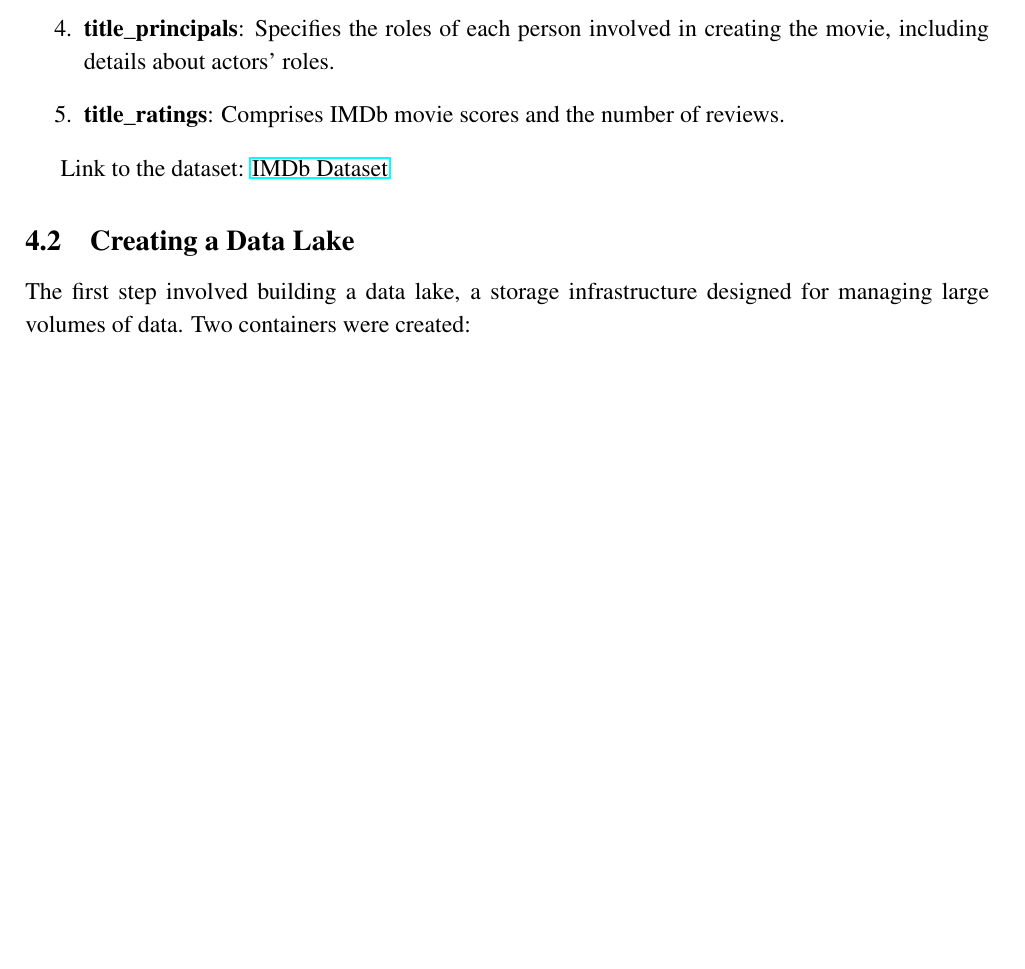
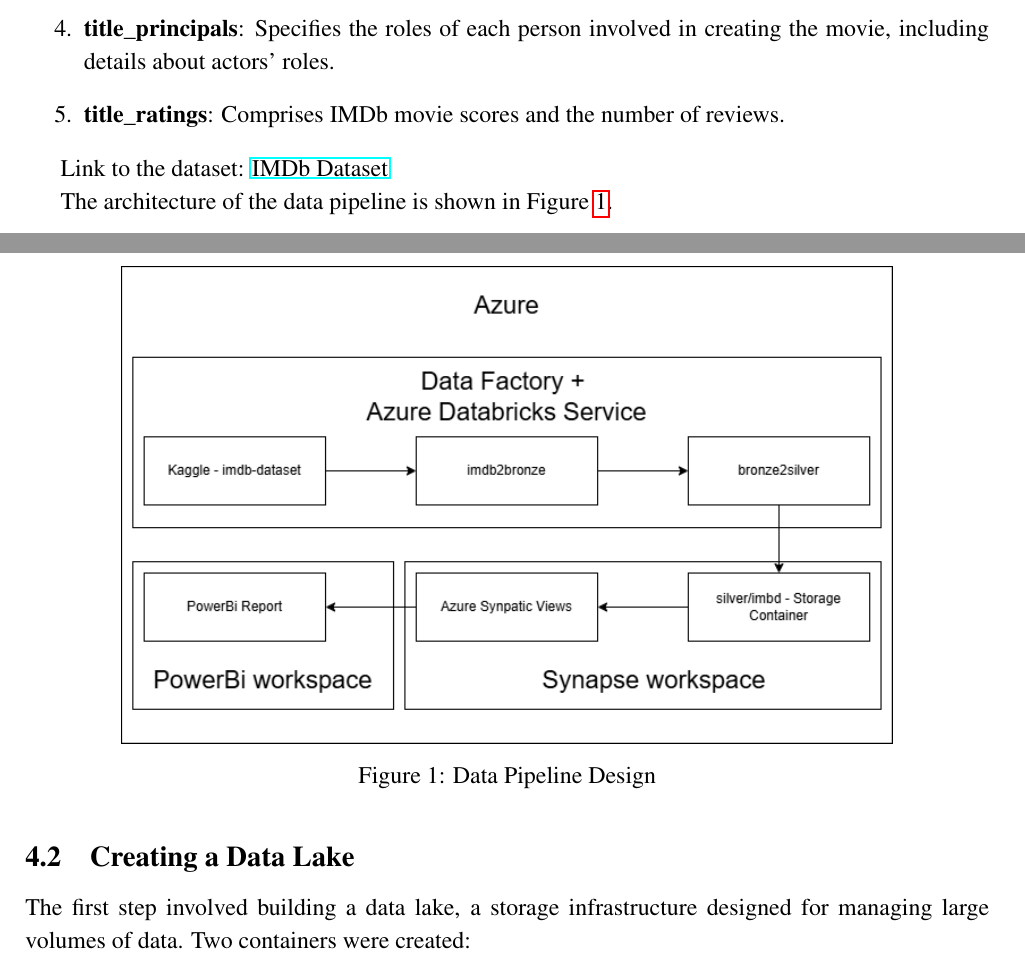
Before and after one commit to vladtf/datadot-e2e-data-pipeline, a LaTeX document (documentation/e2edatapipeline.tex): part of page 6 of 9 before the commit and two parts of pages 6 and 7 of 10 after it, the two joined at a grey line, cut so that both start at the same text, the shorter picture padded with empty space. Compiled offline with pdfLaTeX.

Commit message:
Add data pipeline architecture diagram to documentation

```diff
--- a/documentation/e2edatapipeline.tex
+++ b/documentation/e2edatapipeline.tex
@@ -184,6 +184,15 @@ The IMDb dataset contains information about the film industry and consists of fi
 
 Link to the dataset: \href{https://www.kaggle.com/datasets/ashirwadsangwan/imdb-dataset/data}{IMDb Dataset}
 
+The architecture of the data pipeline is shown in Figure~\ref{fig:data_pipeline_design}.
+
+\begin{figure}[H]
+    \centering
+    \includegraphics[width=0.8\textwidth]{../drawio/design.png}
+    \caption{Data Pipeline Design}
+    \label{fig:data_pipeline_design}
+\end{figure}
+
 \subsection{Creating a Data Lake}
 The first step involved building a data lake, a storage infrastructure designed for managing large volumes of data. Two containers were created:
 \begin{itemize}
```
